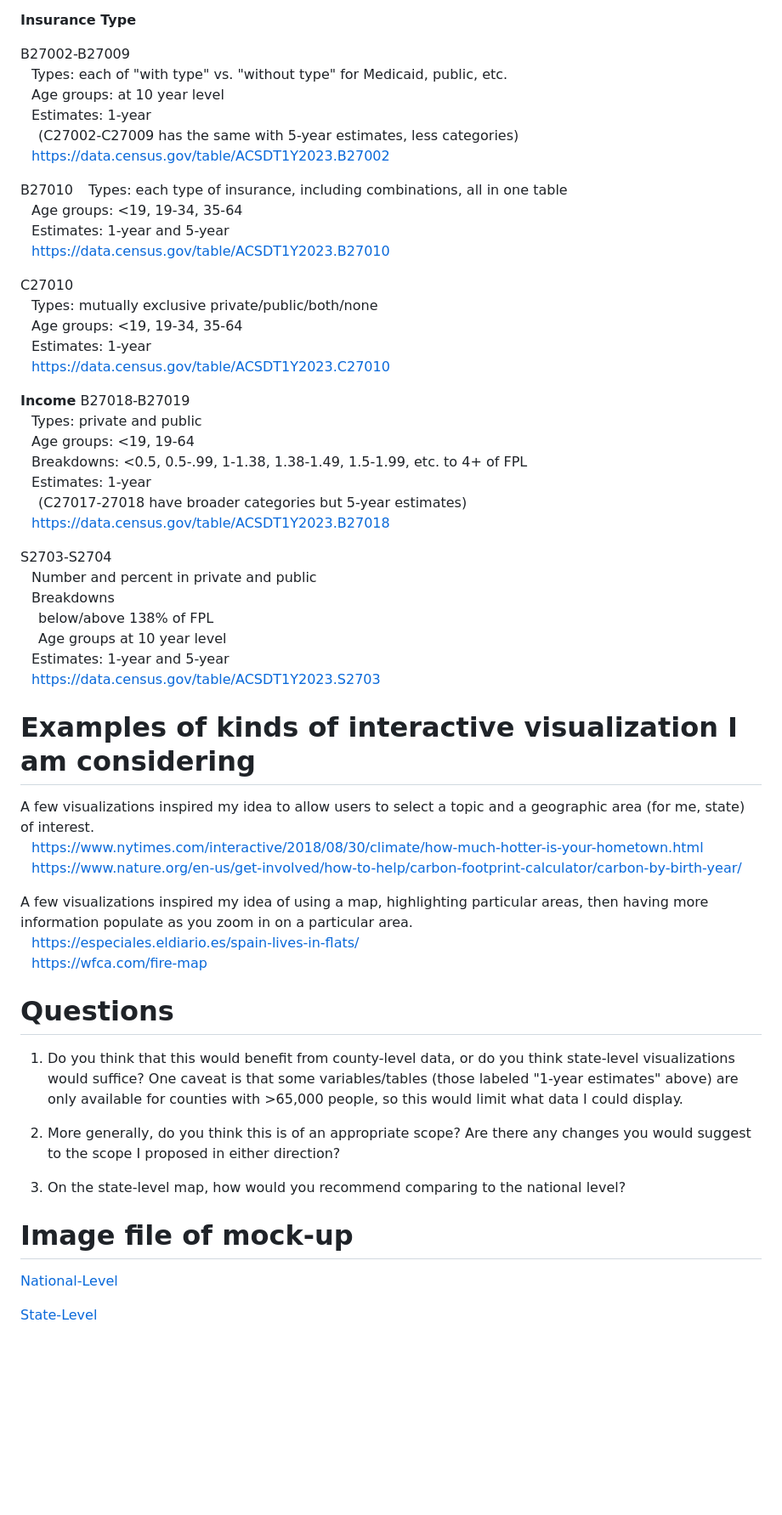
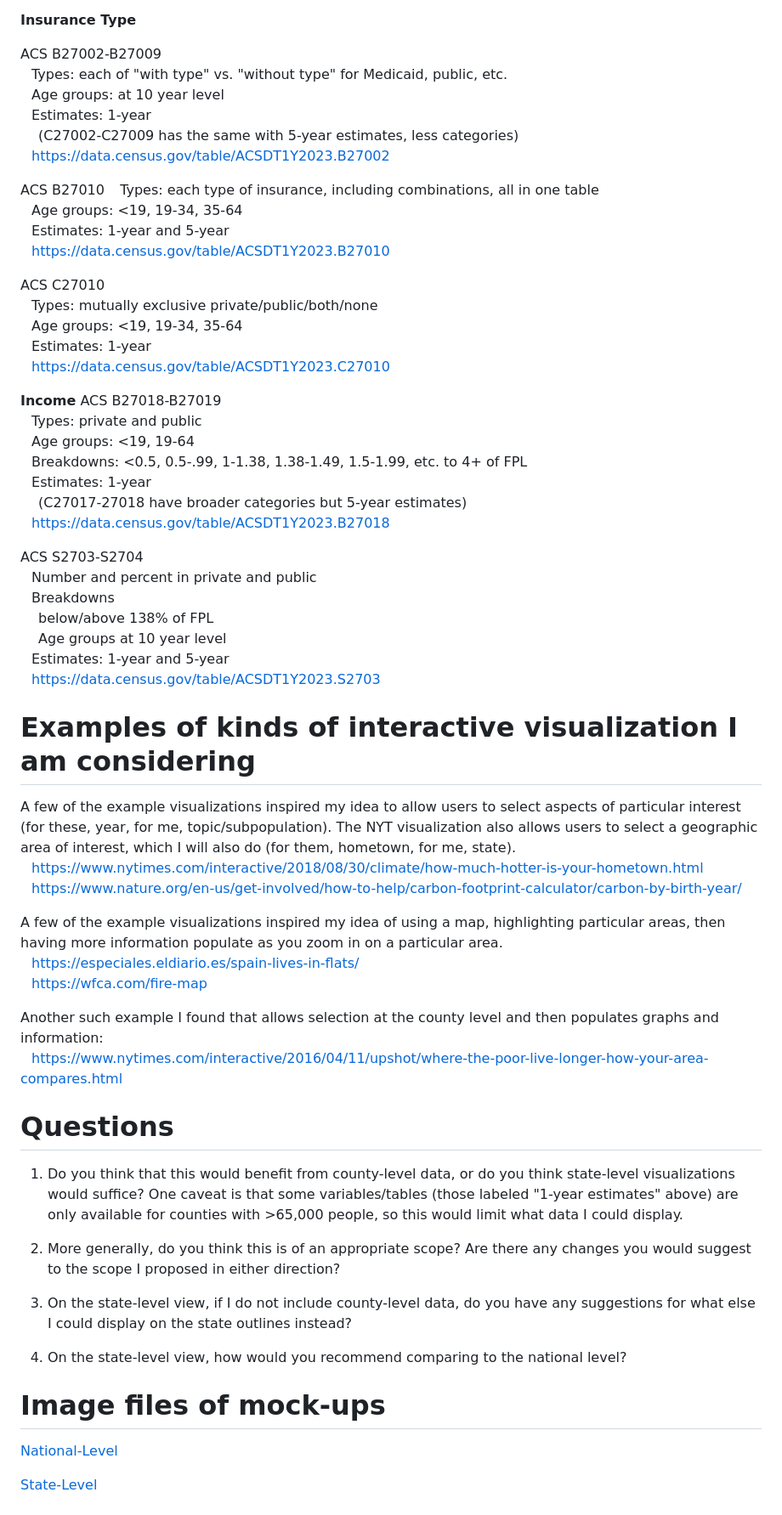
Before and after one commit to davidrsteffen/capp-30239-interactive, a Markdown page: interactive_proposal.md, the part around one of its changes. Shown at 85% size. GitHub-like rendering; blank space fills up the shorter version.

```diff
--- a/interactive_proposal.md
+++ b/interactive_proposal.md
@@ -49,27 +51,27 @@ KFF
 
 **Insurance Type**
 
-B27002-B27009 <br>
+ACS B27002-B27009 <br>
 &ensp; Types: each of "with type" vs. "without type" for Medicaid, public, etc. <br>
 &ensp; Age groups: at 10 year level <br>
 &ensp; Estimates: 1-year <br>
 &ensp;&ensp; (C27002-C27009 has the same with 5-year estimates, less categories) <br>
 &ensp; https://data.census.gov/table/ACSDT1Y2023.B27002 <br>
 
-B27010
+ACS B27010
 &ensp; Types: each type of insurance, including combinations, all in one table <br>
 &ensp; Age groups: <19, 19-34, 35-64 <br>
 &ensp; Estimates: 1-year and 5-year <br>
 &ensp; https://data.census.gov/table/ACSDT1Y2023.B27010 <br>
 
-C27010 <br>
+ACS C27010 <br>
 &ensp; Types: mutually exclusive private/public/both/none <br>
 &ensp; Age groups: <19, 19-34, 35-64 <br>
 &ensp; Estimates: 1-year <br>
 &ensp; https://data.census.gov/table/ACSDT1Y2023.C27010 <br>
 
 **Income**
-B27018-B27019 <br>
+ACS B27018-B27019 <br>
 &ensp; Types: private and public <br>
 &ensp; Age groups: <19, 19-64 <br>
 &ensp; Breakdowns: <0.5, 0.5-.99, 1-1.38, 1.38-1.49, 1.5-1.99, etc. to 4+ of FPL <br>
@@ -77,7 +79,7 @@ B27018-B27019 <br>
 &ensp;&ensp; (C27017-27018 have broader categories but 5-year estimates) <br>
 &ensp; https://data.census.gov/table/ACSDT1Y2023.B27018 <br>
 
-S2703-S2704 <br>
+ACS S2703-S2704 <br>
 &ensp; Number and percent in private and public <br>
 &ensp; Breakdowns <br>
 &ensp;&ensp; below/above 138% of FPL <br>
@@ -87,13 +89,16 @@ S2703-S2704 <br>
 
 # Examples of kinds of interactive visualization I am considering
 
-A few visualizations inspired my idea to allow users to select a topic and a geographic area (for me, state) of interest. <br>
+A few of the example visualizations inspired my idea to allow users to select aspects of particular interest (for these, year, for me, topic/subpopulation). The NYT visualization also allows users to select a geographic area of interest, which I will also do (for them, hometown, for me, state). <br>
 &ensp;  https://www.nytimes.com/interactive/2018/08/30/climate/how-much-hotter-is-your-hometown.html <br>
 &ensp;  https://www.nature.org/en-us/get-involved/how-to-help/carbon-footprint-calculator/carbon-by-birth-year/ <br>
 
-A few visualizations inspired my idea of using a map, highlighting particular areas, then having more information populate as you zoom in on a particular area. <br>
+A few of the example visualizations inspired my idea of using a map, highlighting particular areas, then having more information populate as you zoom in on a particular area. <br>
 &ensp; https://especiales.eldiario.es/spain-lives-in-flats/ <br>
 &ensp; https://wfca.com/fire-map <br>
+
+Another such example I found that allows selection at the county level and then populates graphs and information: <br>
+&ensp; https://www.nytimes.com/interactive/2016/04/11/upshot/where-the-poor-live-longer-how-your-area-compares.html
 
 # Questions
 
@@ -101,9 +106,11 @@ A few visualizations inspired my idea of using a map, highlighting particular ar
 
 2. More generally, do you think this is of an appropriate scope? Are there any changes you would suggest to the scope I proposed in either direction?
 
-3. On the state-level map, how would you recommend comparing to the national level?
+3. On the state-level view, if I do not include county-level data, do you have any suggestions for what else I could display on the state outlines instead?
 
-# Image file of mock-up
+4. On the state-level view, how would you recommend comparing to the national level?
+
+# Image files of mock-ups
 
 [National-Level](scratch/mockup_1.jpg)
 
```
Also changed, not shown: other parts of interactive_proposal.md (+8 -6 lines).
